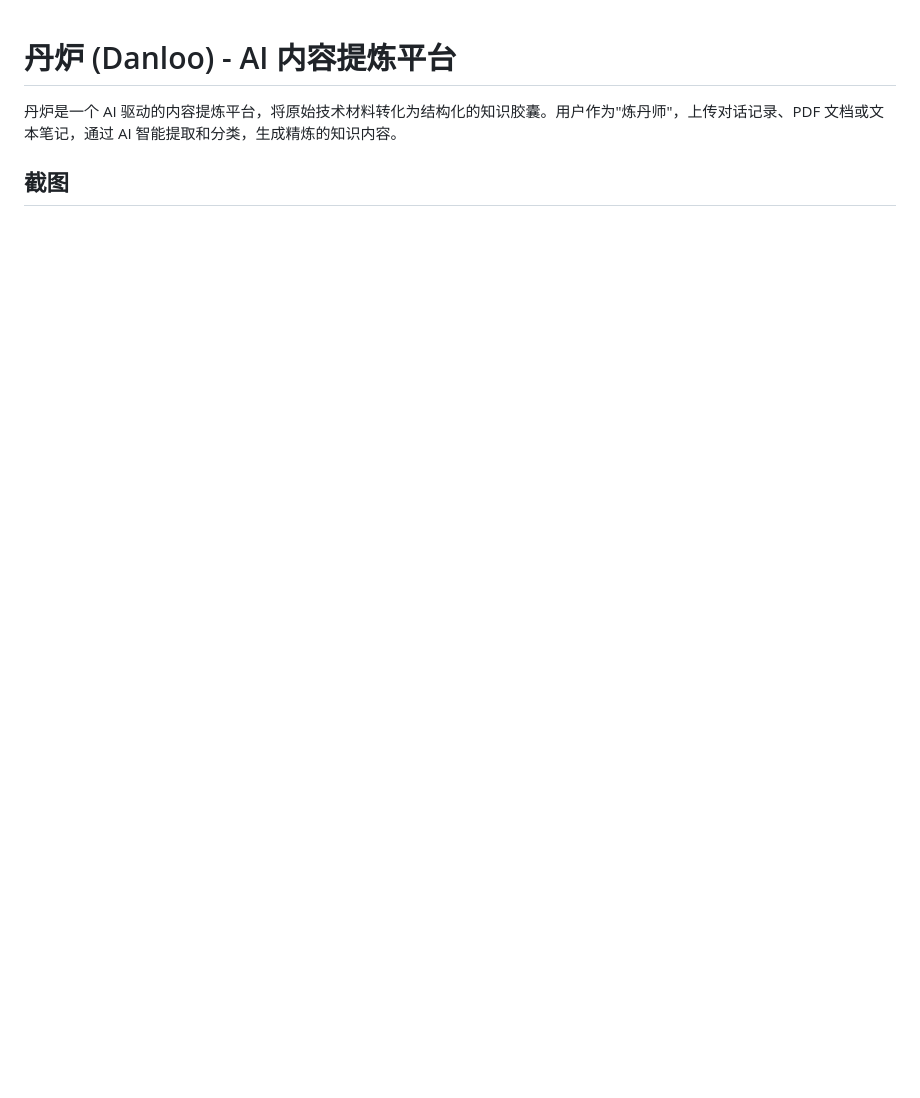
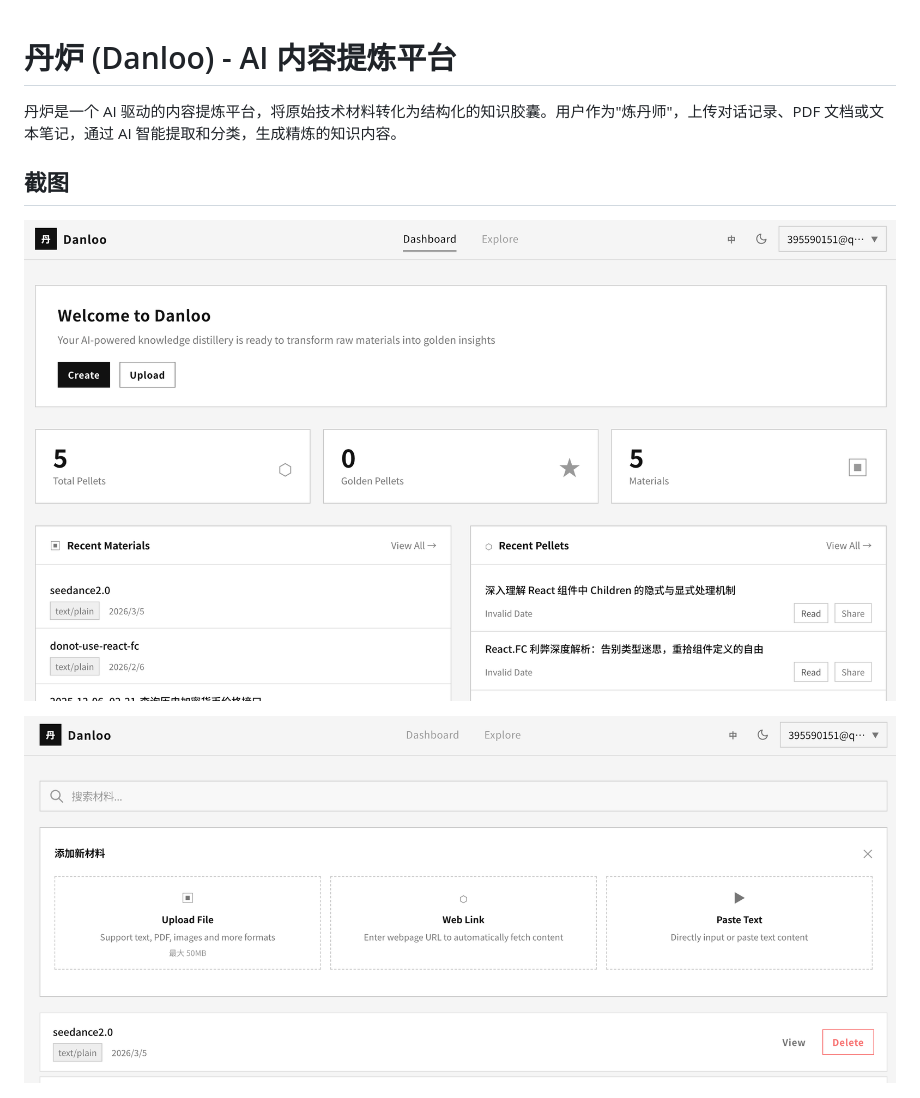
Before and after one commit to hashibit/get.danloo.cc, a Markdown page: README_zh.md, the part around the change. Drawn GitHub-style; blank space fills up the shorter version.

```diff
--- a/README_zh.md
+++ b/README_zh.md
@@ -3,6 +3,10 @@
 丹炉是一个 AI 驱动的内容提炼平台，将原始技术材料转化为结构化的知识胶囊。用户作为"炼丹师"，上传对话记录、PDF 文档或文本笔记，通过 AI 智能提取和分类，生成精炼的知识内容。
 
 ## 截图
+
+![Dashboard](docs/en_1.png)
+
+![Material Analysis](docs/en_2.png)
 
 ![首页](docs/cn_1.png)
 
```
Also changed, not shown: README.md (+10 -0 lines).
